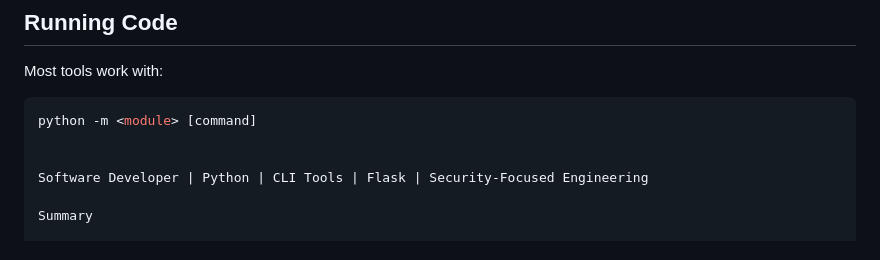
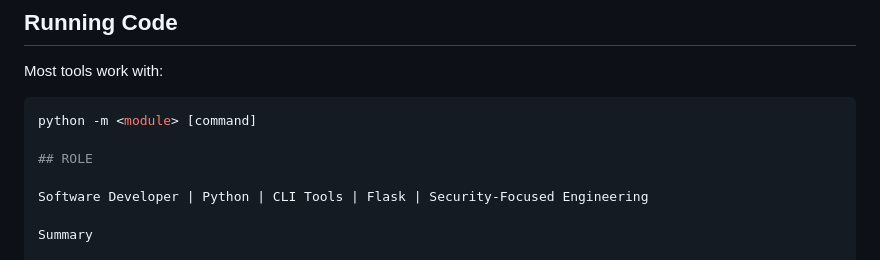
Before and after one commit to octipy-dev/portfolio-scripts, a Markdown page: README.md, the part around the change. GitHub-like rendering.

````diff
--- a/README.md
+++ b/README.md
@@ -46,6 +46,7 @@ Most tools work with:
 ```bash
 python -m <module> [command]
 
+## ROLE
 
 Software Developer | Python | CLI Tools | Flask | Security-Focused Engineering
 
````
